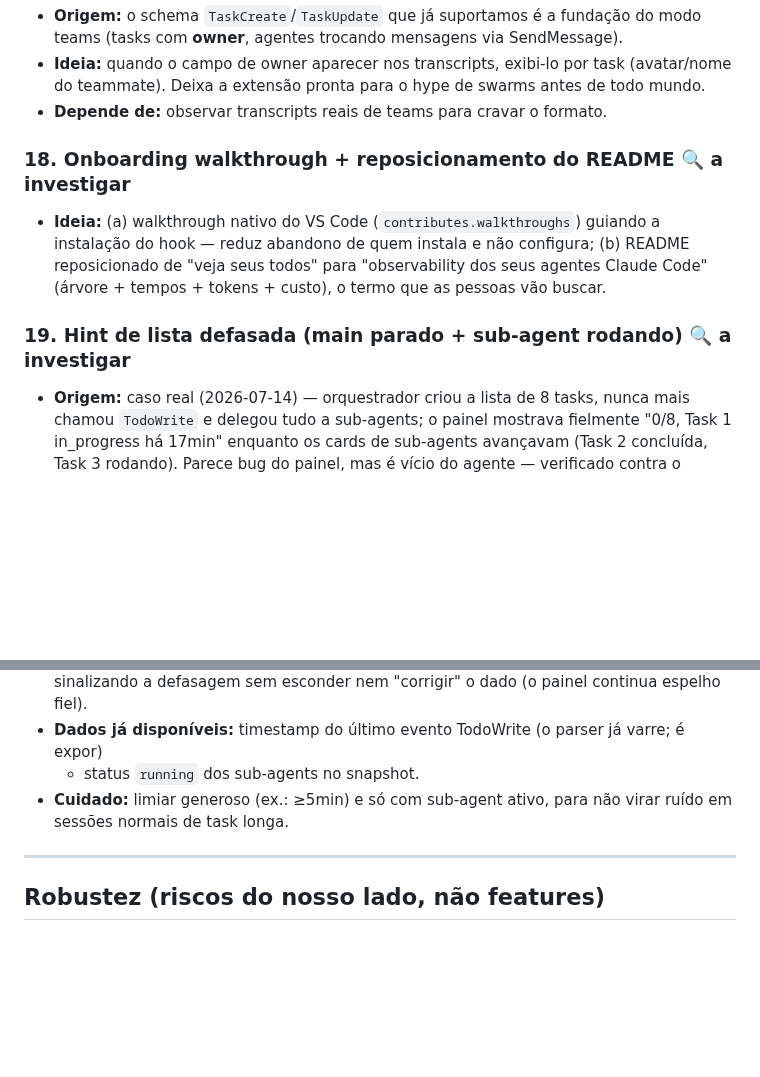
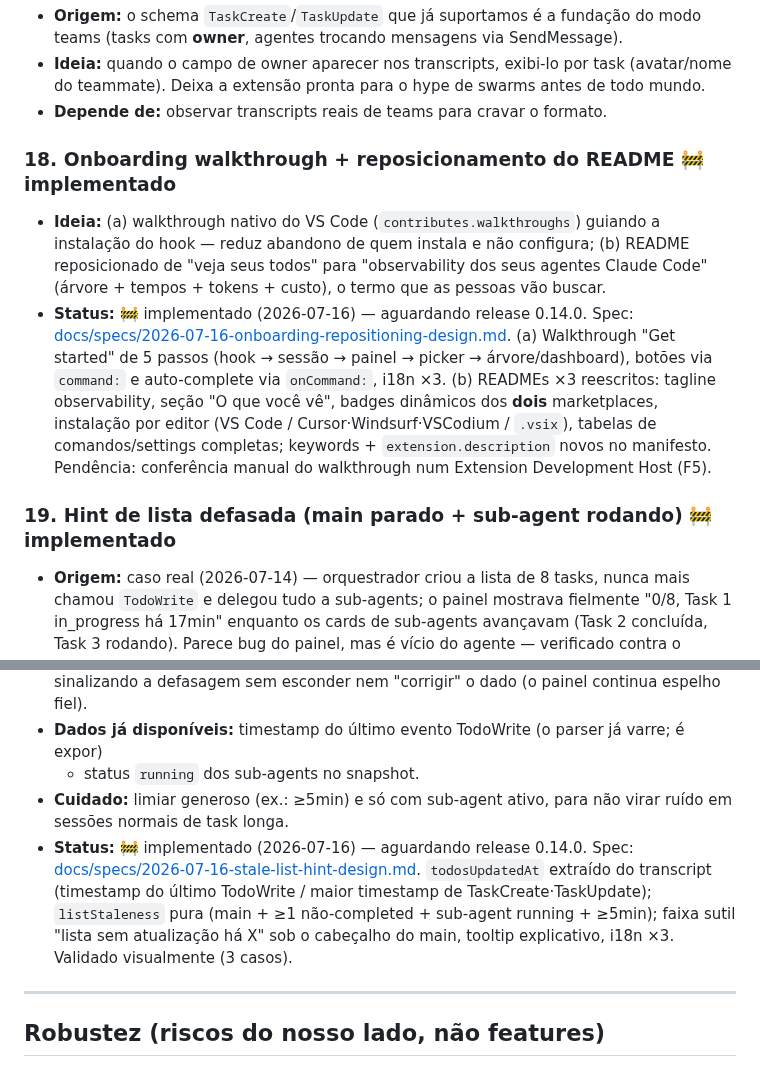
Before and after one commit to carlosdealmeida/claude-todos-vscode, a Markdown page: docs/ROADMAP.md, 2 parts joined by grey strips. GitHub-like rendering; blank space fills up the shorter version.

Commit message:
docs(roadmap): itens 19 e 18 implementados — aguardando release 0.14.0
Co-Authored-By: Claude Fable 5 <noreply@anthropic.com>

```diff
--- a/docs/ROADMAP.md
+++ b/docs/ROADMAP.md
@@ -253,13 +253,21 @@ parser lê. Posicionamento-alvo: **"observability para seus agentes Claude Code"
   do teammate). Deixa a extensão pronta para o hype de swarms antes de todo mundo.
 - **Depende de:** observar transcripts reais de teams para cravar o formato.
 
-### 18. Onboarding walkthrough + reposicionamento do README 🔍 a investigar
+### 18. Onboarding walkthrough + reposicionamento do README 🚧 implementado
 - **Ideia:** (a) walkthrough nativo do VS Code (`contributes.walkthroughs`) guiando a
   instalação do hook — reduz abandono de quem instala e não configura; (b) README reposicionado
   de "veja seus todos" para "observability dos seus agentes Claude Code" (árvore + tempos +
   tokens + custo), o termo que as pessoas vão buscar.
+- **Status:** 🚧 implementado (2026-07-16) — aguardando release 0.14.0. Spec:
+  [docs/specs/2026-07-16-onboarding-repositioning-design.md](specs/2026-07-16-onboarding-repositioning-design.md).
+  (a) Walkthrough "Get started" de 5 passos (hook → sessão → painel → picker → árvore/dashboard),
+  botões via `command:` e auto-complete via `onCommand:`, i18n ×3. (b) READMEs ×3 reescritos:
+  tagline observability, seção "O que você vê", badges dinâmicos dos **dois** marketplaces,
+  instalação por editor (VS Code / Cursor·Windsurf·VSCodium / `.vsix`), tabelas de
+  comandos/settings completas; keywords + `extension.description` novos no manifesto.
+  Pendência: conferência manual do walkthrough num Extension Development Host (F5).
 
-### 19. Hint de lista defasada (main parado + sub-agent rodando) 🔍 a investigar
+### 19. Hint de lista defasada (main parado + sub-agent rodando) 🚧 implementado
 - **Origem:** caso real (2026-07-14) — orquestrador criou a lista de 8 tasks, nunca mais
   chamou `TodoWrite` e delegou tudo a sub-agents; o painel mostrava fielmente "0/8, Task 1
   in_progress há 17min" enquanto os cards de sub-agents avançavam (Task 2 concluída, Task 3
@@ -272,6 +280,12 @@ parser lê. Posicionamento-alvo: **"observability para seus agentes Claude Code"
   + status `running` dos sub-agents no snapshot.
 - **Cuidado:** limiar generoso (ex.: ≥5min) e só com sub-agent ativo, para não virar ruído em
   sessões normais de task longa.
+- **Status:** 🚧 implementado (2026-07-16) — aguardando release 0.14.0. Spec:
+  [docs/specs/2026-07-16-stale-list-hint-design.md](specs/2026-07-16-stale-list-hint-design.md).
+  `todosUpdatedAt` extraído do transcript (timestamp do último TodoWrite / maior timestamp de
+  TaskCreate·TaskUpdate); `listStaleness` pura (main + ≥1 não-completed + sub-agent running +
+  ≥5min); faixa sutil "lista sem atualização há X" sob o cabeçalho do main, tooltip
+  explicativo, i18n ×3. Validado visualmente (3 casos).
 
 ---
 
```
